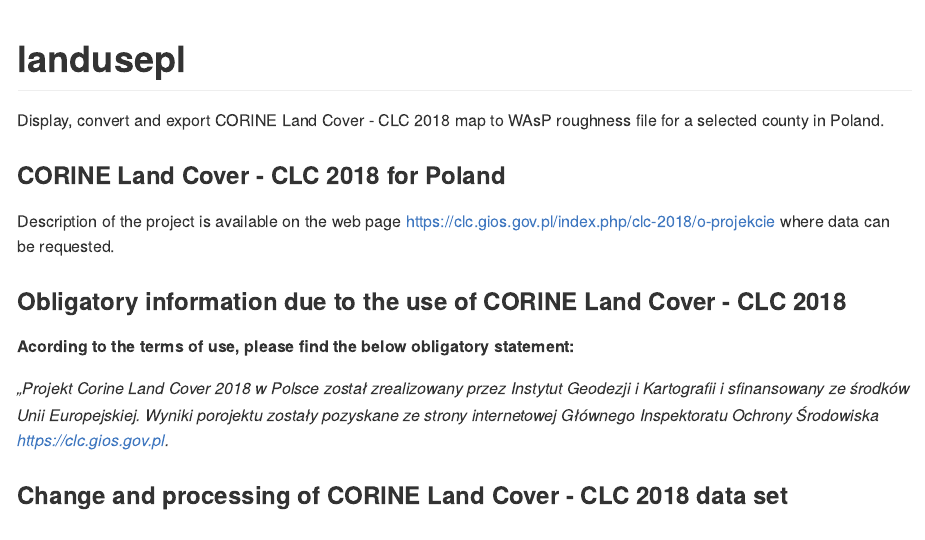
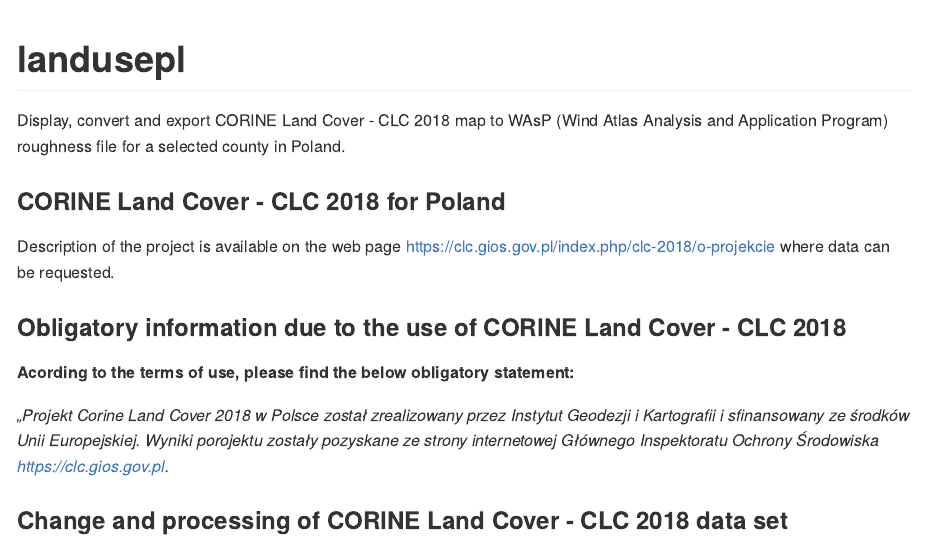
Before and after one commit to prcwiek/landusepl, an R Markdown document (README.Rmd): the page in a window 1100 px wide, from its top. The pictures show the output file README.md that the author committed with the source, drawn offline in the style of GitHub.

Commit message:
WAsP abbreviation explanation

````diff
--- a/README.Rmd
+++ b/README.Rmd
@@ -18,7 +18,7 @@
 )
 ```
 
-Display, convert and export CORINE Land Cover - CLC 2018 map to WAsP roughness file for a selected county in Poland.
+Display, convert and export CORINE Land Cover - CLC 2018 map to WAsP (Wind Atlas Analysis and Application Program) roughness file for a selected county in Poland.
 
 ### CORINE Land Cover - CLC 2018 for Poland
 Description of the project is available on the web page <https://clc.gios.gov.pl/index.php/clc-2018/o-projekcie> where data can be requested.
````
Also changed, not shown: README.md.
